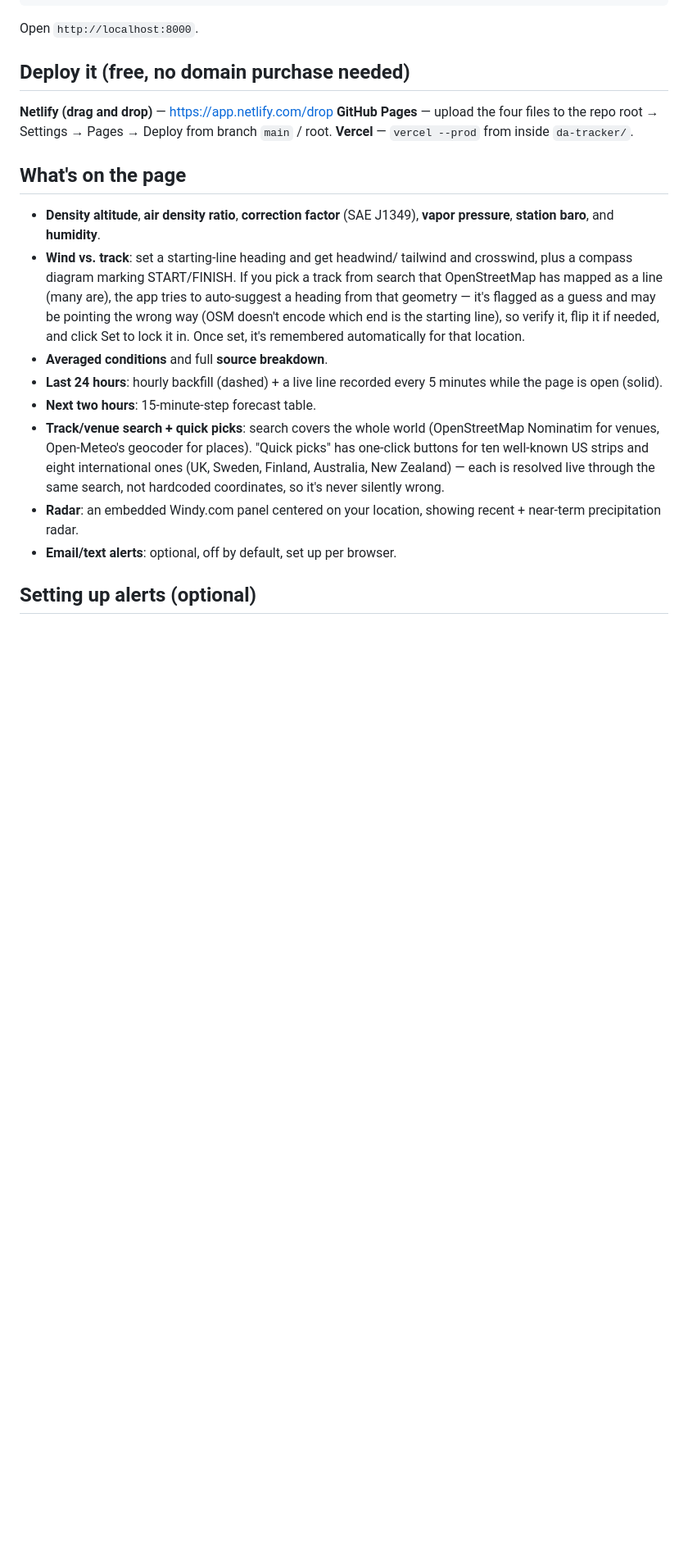
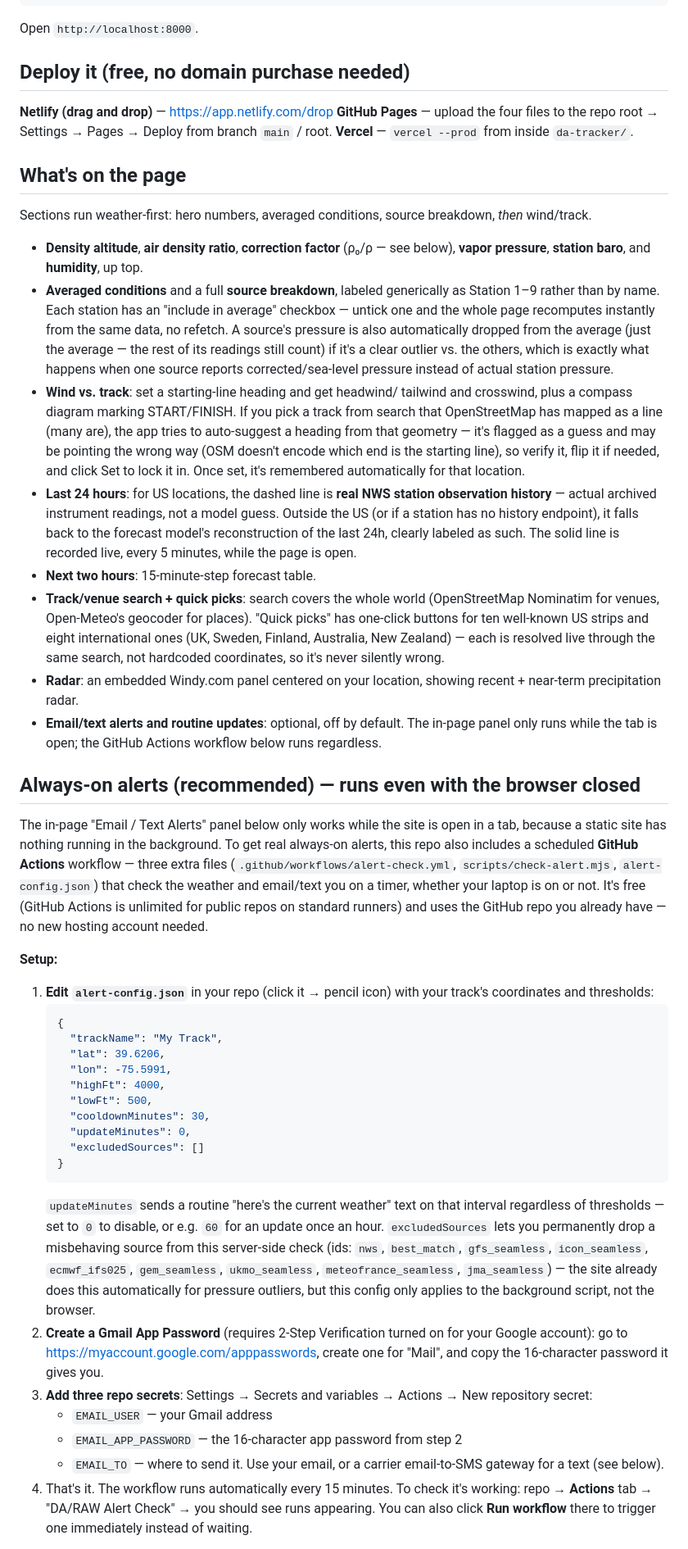
Before and after one commit to jvlperf-lab/Race-Weather-Tracker, a Markdown page: README.md, the part around one of its changes. Shown at 82% size. Drawn GitHub-style; blank space fills up the shorter version.

Commit message:
Update README.md
V4

````diff
--- a/README.md
+++ b/README.md
@@ -29,8 +29,21 @@ Pages → Deploy from branch `main` / root.
 
 ## What's on the page
 
+Sections run weather-first: hero numbers, averaged conditions, source
+breakdown, *then* wind/track.
+
 - **Density altitude**, **air density ratio**, **correction factor**
-  (SAE J1349), **vapor pressure**, **station baro**, and **humidity**.
+  (ρ₀/ρ — see below), **vapor pressure**, **station baro**, and
+  **humidity**, up top.
+- **Averaged conditions** and a full **source breakdown**, labeled
+  generically as Station 1–9 rather than by name. Each station has an
+  "include in average" checkbox — untick one and the whole page
+  recomputes instantly from the same data, no refetch. A source's
+  pressure is also automatically dropped from the average (just the
+  average — the rest of its readings still count) if it's a clear
+  outlier vs. the others, which is exactly what happens when one
+  source reports corrected/sea-level pressure instead of actual
+  station pressure.
 - **Wind vs. track**: set a starting-line heading and get headwind/
   tailwind and crosswind, plus a compass diagram marking START/FINISH.
   If you pick a track from search that OpenStreetMap has mapped as a
@@ -39,9 +52,12 @@ Pages → Deploy from branch `main` / root.
   (OSM doesn't encode which end is the starting line), so verify it,
   flip it if needed, and click Set to lock it in. Once set, it's
   remembered automatically for that location.
-- **Averaged conditions** and full **source breakdown**.
-- **Last 24 hours**: hourly backfill (dashed) + a live line recorded
-  every 5 minutes while the page is open (solid).
+- **Last 24 hours**: for US locations, the dashed line is **real NWS
+  station observation history** — actual archived instrument readings,
+  not a model guess. Outside the US (or if a station has no history
+  endpoint), it falls back to the forecast model's reconstruction of
+  the last 24h, clearly labeled as such. The solid line is recorded
+  live, every 5 minutes, while the page is open.
 - **Next two hours**: 15-minute-step forecast table.
 - **Track/venue search + quick picks**: search covers the whole world
   (OpenStreetMap Nominatim for venues, Open-Meteo's geocoder for
@@ -51,6 +67,59 @@ Pages → Deploy from branch `main` / root.
   hardcoded coordinates, so it's never silently wrong.
 - **Radar**: an embedded Windy.com panel centered on your location,
   showing recent + near-term precipitation radar.
-- **Email/text alerts**: optional, off by default, set up per browser.
+- **Email/text alerts and routine updates**: optional, off by default.
+  The in-page panel only runs while the tab is open; the GitHub Actions
+  workflow below runs regardless.
 
-## Setting up alerts (optional)
+## Always-on alerts (recommended) — runs even with the browser closed
+
+The in-page "Email / Text Alerts" panel below only works while the site
+is open in a tab, because a static site has nothing running in the
+background. To get real always-on alerts, this repo also includes a
+scheduled **GitHub Actions** workflow — three extra files
+(`.github/workflows/alert-check.yml`, `scripts/check-alert.mjs`,
+`alert-config.json`) that check the weather and email/text you on a
+timer, whether your laptop is on or not. It's free (GitHub Actions is
+unlimited for public repos on standard runners) and uses the GitHub
+repo you already have — no new hosting account needed.
+
+**Setup:**
+
+1. **Edit `alert-config.json`** in your repo (click it → pencil icon)
+   with your track's coordinates and thresholds:
+   ```json
+   {
+     "trackName": "My Track",
+     "lat": 39.6206,
+     "lon": -75.5991,
+     "highFt": 4000,
+     "lowFt": 500,
+     "cooldownMinutes": 30,
+     "updateMinutes": 0,
+     "excludedSources": []
+   }
+   ```
+   `updateMinutes` sends a routine "here's the current weather" text on
+   that interval regardless of thresholds — set to `0` to disable, or
+   e.g. `60` for an update once an hour. `excludedSources` lets you
+   permanently drop a misbehaving source from this server-side check
+   (ids: `nws`, `best_match`, `gfs_seamless`, `icon_seamless`,
+   `ecmwf_ifs025`, `gem_seamless`, `ukmo_seamless`,
+   `meteofrance_seamless`, `jma_seamless`) — the site already does this
+   automatically for pressure outliers, but this config only applies to
+   the background script, not the browser.
+2. **Create a Gmail App Password** (requires 2-Step Verification turned
+   on for your Google account): go to
+   https://myaccount.google.com/apppasswords, create one for "Mail",
+   and copy the 16-character password it gives you.
+3. **Add three repo secrets**: Settings → Secrets and variables →
+   Actions → New repository secret:
+   - `EMAIL_USER` — your Gmail address
+   - `EMAIL_APP_PASSWORD` — the 16-character app password from step 2
+   - `EMAIL_TO` — where to send it. Use your email, or a carrier
+     email-to-SMS gateway for a text (see below).
+4. That's it. The workflow runs automatically every 15 minutes. To
+   check it's working: repo → **Actions** tab → "DA/RAW Alert Check" →
+   you should see runs appearing. You can also click **Run workflow**
+   there to trigger one immediately instead of waiting.
+
````
Also changed, not shown: other parts of README.md (+37 -8 lines).
